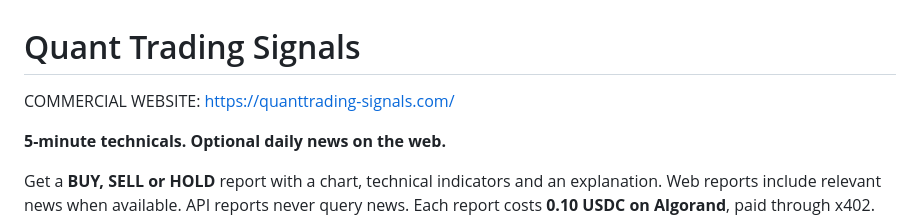
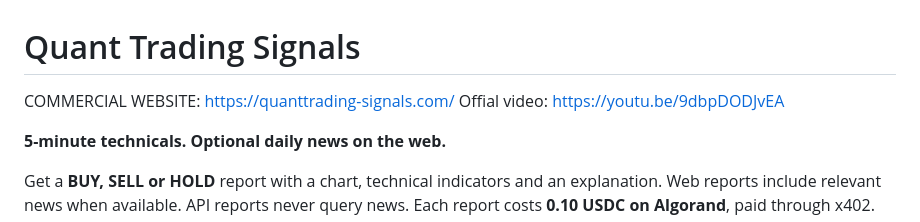
Before and after one commit to uni100h-ops/x402-quant-signals, a Markdown page: README.md, the part around the change. Drawn GitHub-style.

```diff
--- a/README.md
+++ b/README.md
@@ -1,6 +1,7 @@
 # Quant Trading Signals
 
 COMMERCIAL WEBSITE: https://quanttrading-signals.com/
+Offial video: https://youtu.be/9dbpDODJvEA
 
 **5-minute technicals. Optional daily news on the web.**
 
```
